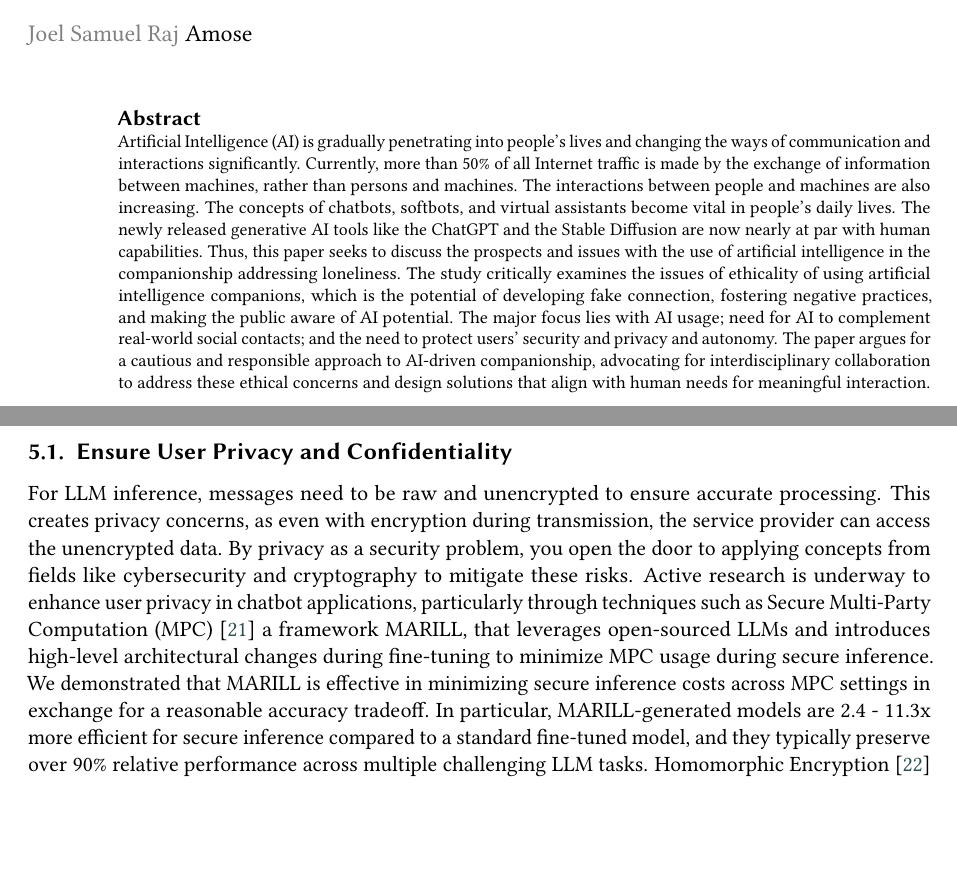
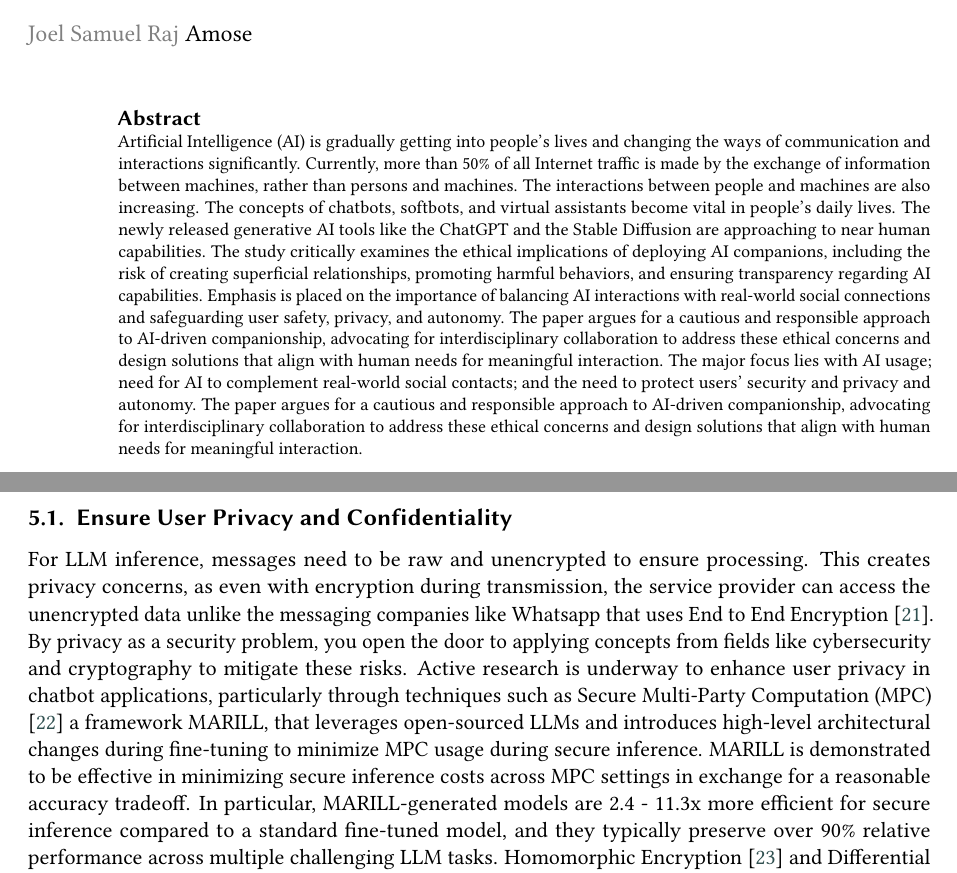
Before and after one commit to useEffects/responsible-ai-mental-health, a LaTeX document (article.tex, which reads sections/header.tex, sections/methodology.tex): two parts of pages 1 and 4 of 7, joined at a grey line, cut so that both start at the same text, the shorter picture padded with empty space. Compiled offline with pdfLaTeX; a LaTeX package or settings file that is missing is left out.

Commit message:
update changes

```diff
--- a/sections/header.tex
+++ b/sections/header.tex
@@ -15,7 +15,7 @@
 ]
 
 \begin{abstract}
-    Artificial Intelligence (AI) is gradually penetrating into people's lives and changing the ways of communication and interactions significantly. Currently, more than 50\% of all Internet traffic is made by the exchange of information between machines, rather than persons and machines. The interactions between people and machines are also increasing. The concepts of chatbots, softbots, and virtual assistants become vital in people's daily lives. The newly released generative AI tools like the ChatGPT and the Stable Diffusion are now nearly at par with human capabilities. Thus, this paper seeks to discuss the prospects and issues with the use of artificial intelligence in the companionship addressing loneliness. The study critically examines the issues of ethicality of using artificial intelligence companions, which is the potential of developing fake connection, fostering negative practices, and making the public aware of AI potential. The major focus lies with AI usage; need for AI to complement real-world social contacts; and the need to protect users' security and privacy and autonomy. The paper argues for a cautious and responsible approach to AI-driven companionship, advocating for interdisciplinary collaboration to address these ethical concerns and design solutions that align with human needs for meaningful interaction.
+    Artificial Intelligence (AI) is gradually getting into people's lives and changing the ways of communication and interactions significantly. Currently, more than 50\% of all Internet traffic is made by the exchange of information between machines, rather than persons and machines. The interactions between people and machines are also increasing. The concepts of chatbots, softbots, and virtual assistants become vital in people's daily lives. The newly released generative AI tools like the ChatGPT and the Stable Diffusion are approaching to near human capabilities. The study critically examines the ethical implications of deploying AI companions, including the risk of creating superficial relationships, promoting harmful behaviors, and ensuring transparency regarding AI capabilities. Emphasis is placed on the importance of balancing AI interactions with real-world social connections and safeguarding user safety, privacy, and autonomy. The paper argues for a cautious and responsible approach to AI-driven companionship, advocating for interdisciplinary collaboration to address these ethical concerns and design solutions that align with human needs for meaningful interaction. The major focus lies with AI usage; need for AI to complement real-world social contacts; and the need to protect users' security and privacy and autonomy. The paper argues for a cautious and responsible approach to AI-driven companionship, advocating for interdisciplinary collaboration to address these ethical concerns and design solutions that align with human needs for meaningful interaction.
 \end{abstract}
 
 \begin{keywords}
--- a/sections/methodology.tex
+++ b/sections/methodology.tex
@@ -1,7 +1,7 @@
 \section{Methodology}
 \subsection{Ensure User Privacy and Confidentiality}
-For LLM inference, messages need to be raw and unencrypted to ensure accurate processing. This creates privacy concerns, as even with encryption during transmission, the service provider can access the unencrypted data. By privacy as a security problem, you open the door to applying concepts from fields like cybersecurity and cryptography to mitigate these risks. Active research is underway to enhance user privacy in chatbot applications, particularly through techniques such as Secure Multi-Party Computation (MPC) \cite{rathee2024mpc} a framework MARILL, that leverages open-sourced LLMs and introduces
-high-level architectural changes during fine-tuning to minimize MPC usage during secure inference. We demonstrated that MARILL is effective in minimizing secure inference costs across MPC settings in exchange for a reasonable accuracy tradeoff. In particular, MARILL-generated models are 2.4 - 11.3x more efficient for secure inference compared to a standard fine-tuned model, and they typically preserve over 90\% relative performance across multiple challenging LLM tasks. Homomorphic Encryption \cite{kimprivacy} and Differential Privacy \cite{singh2024whispered} exhibit a modest increase in perplexity, this is balanced by their significant emphasis on privacy and security.
+For LLM inference, messages need to be raw and unencrypted to ensure processing. This creates privacy concerns, as even with encryption during transmission, the service provider can access the unencrypted data unlike the messaging companies like Whatsapp that uses End to End Encryption \cite{ermoshina2016end}. By privacy as a security problem, you open the door to applying concepts from fields like cybersecurity and cryptography to mitigate these risks. Active research is underway to enhance user privacy in chatbot applications, particularly through techniques such as Secure Multi-Party Computation (MPC) \cite{rathee2024mpc} a framework MARILL, that leverages open-sourced LLMs and introduces
+high-level architectural changes during fine-tuning to minimize MPC usage during secure inference. MARILL is demonstrated to be effective in minimizing secure inference costs across MPC settings in exchange for a reasonable accuracy tradeoff. In particular, MARILL-generated models are 2.4 - 11.3x more efficient for secure inference compared to a standard fine-tuned model, and they typically preserve over 90\% relative performance across multiple challenging LLM tasks. Homomorphic Encryption \cite{kimprivacy} and Differential Privacy \cite{singh2024whispered} exhibit a modest increase in perplexity, this is balanced by their significant emphasis on privacy and security.
 \subsection{Avoiding Harmful Content}
 Implementing safeguards and guardrailing techniques \cite{biswas2023guardrails} should be imperative for the LLM applications. Given that many users of the AI Companion app would be vulnerable, such as those with mental health issues, additional precautions are necessary. Protecting these models requires a combination of robust access controls to prevent unauthorized use, careful monitoring of inputs and outputs to detect malicious prompts or harmful responses \cite{ayyamperumal2024current}. The guardrail system should include different measures to guarantee the safe and ethical use of AI models, especially in critical applications. The first safeguard has to be created in a way that it will shield the private information from revelation or misuse of personal and company information. This is done by first recognizing and managing data that is considered as sensitive data like personal identifiers, health information, and proprietary organizational data at various stages of the AI lifecycle including the training phase, the development phase, the testing phase, and the deployment phase. Another important protection measure should be aimed at avoiding the creation or utilization of toxic information in the course of the interaction with the AI system. It also prevents toxic material from being fed into the models or from being output as responses, thus protecting the user from any unsuitable or hazardous material. The last one should be to protect the system from being manipulated through input prompts which are in one way or the other damaging to the system. This safeguard is important to make sure that the AI model is not compromised by instructions that try to change its behavior for malicious purposes. Combined, these guardrails form a strong and flexible safety net that is able to preserve safety, privacy and ethical integrity in different actual life situations.
 \subsection{Primary Goal: Reducing Reliance on Virtual Companions}
```
Also changed, not shown: references.bib (+9 -0 lines), sections/challenges.tex (+1 -1 lines), sections/header.tex (2 more changed lines).
